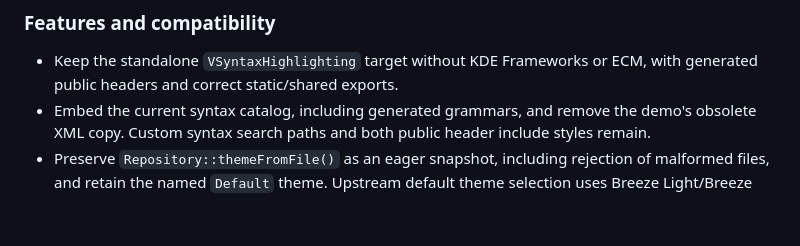
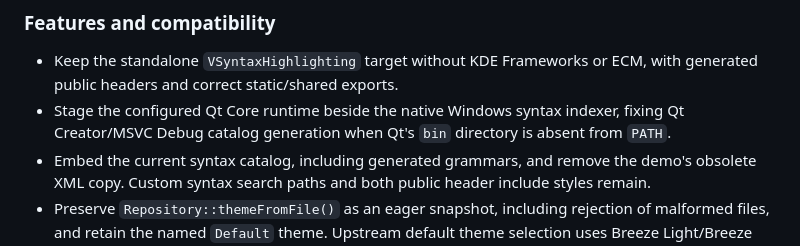
Before and after one commit to vnotex/vtextedit, a Markdown page: CHANGELOG.md, the part around the change. Rendered like a GitHub page; blank space fills up the shorter version.

Commit message:
Fix Windows syntax indexer runtime deployment

```diff
--- a/CHANGELOG.md
+++ b/CHANGELOG.md
@@ -13,6 +13,8 @@
 
 - Keep the standalone `VSyntaxHighlighting` target without KDE Frameworks or ECM, with
   generated public headers and correct static/shared exports.
+- Stage the configured Qt Core runtime beside the native Windows syntax indexer, fixing
+  Qt Creator/MSVC Debug catalog generation when Qt's `bin` directory is absent from `PATH`.
 - Embed the current syntax catalog, including generated grammars, and remove the demo's
   obsolete XML copy. Custom syntax search paths and both public header include styles remain.
 - Preserve `Repository::themeFromFile()` as an eager snapshot, including rejection of
```
